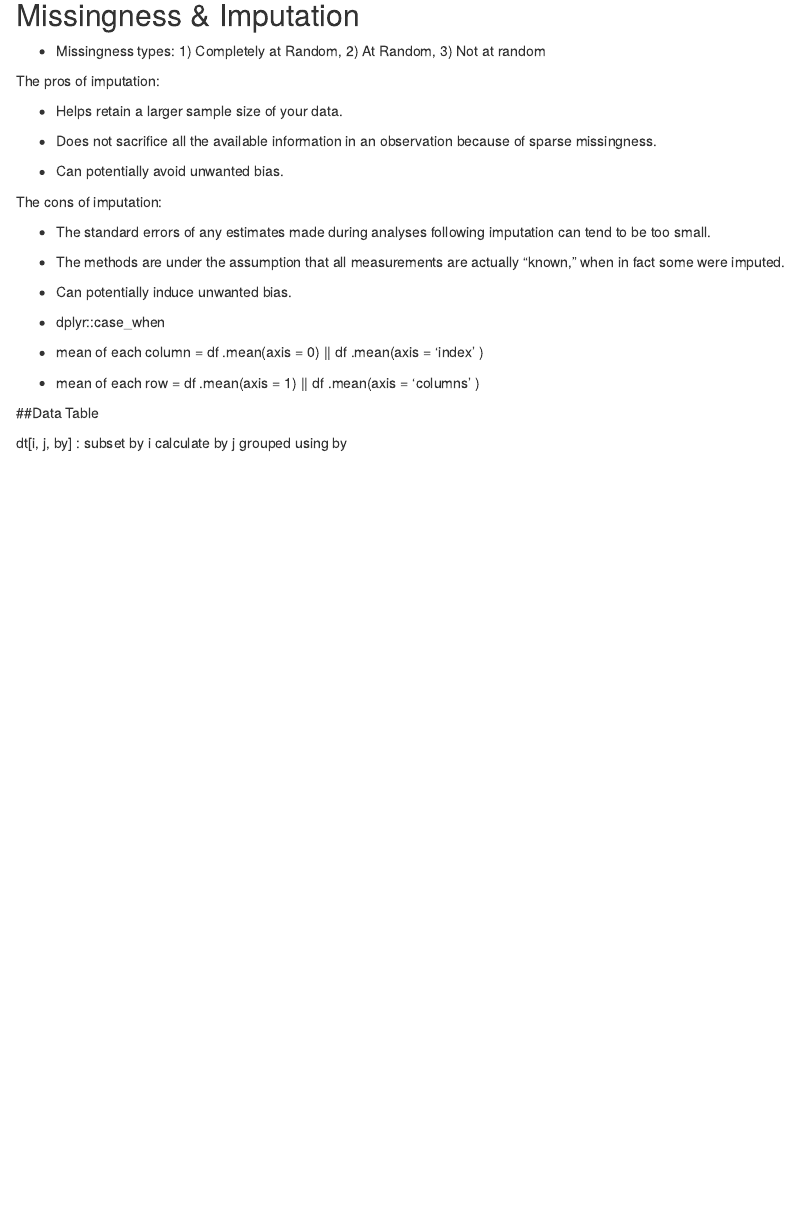
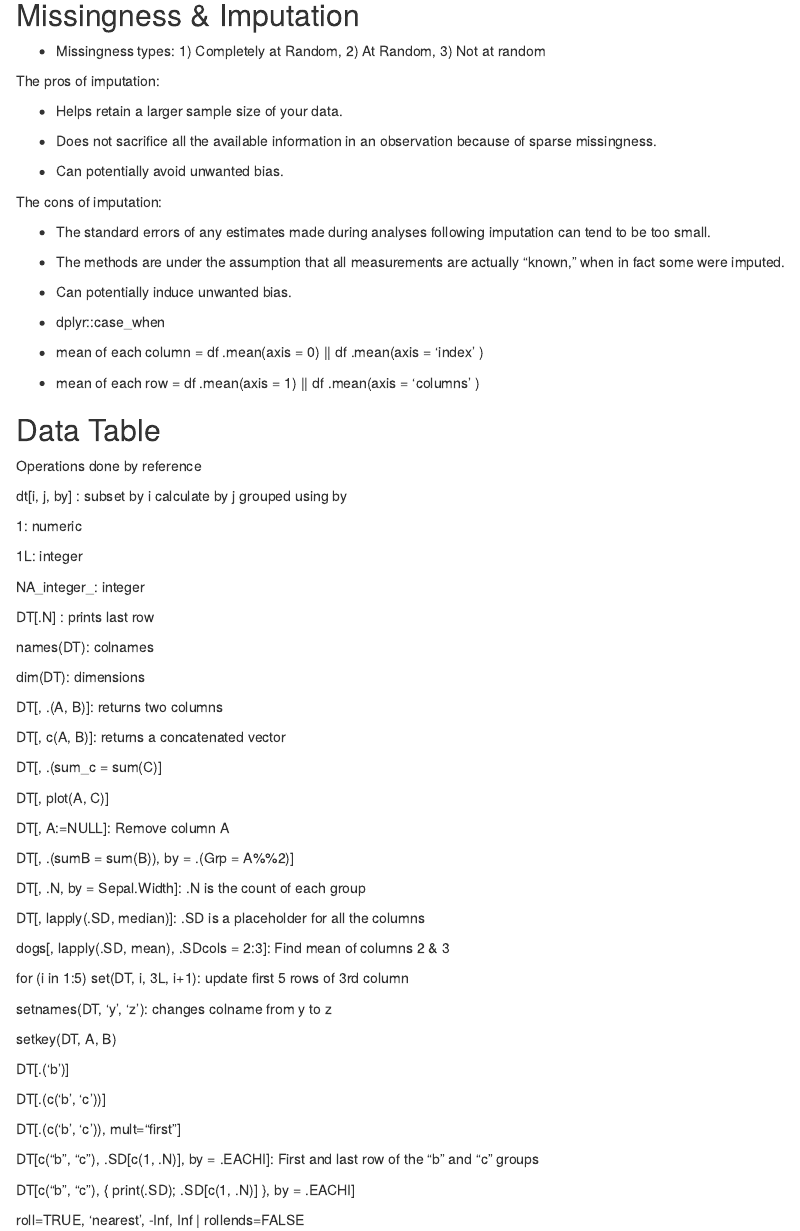
Before and after one commit to AnthonyGachuru/ds-notebook, an R Markdown document (data_ci/exploration.Rmd): the page in a window 1100 px wide, from 420 px down. Rendered offline with R 4.5, knitr and Pandoc, with nearby package versions.

Commit message:
Update
Mostly data.table notes

```diff
--- a/data_ci/exploration.Rmd
+++ b/data_ci/exploration.Rmd
@@ -51,6 +51,56 @@ The cons of imputation:
 
 * mean of each row = df .mean(axis = 1)  || df .mean(axis = 'columns' )
 
-##Data Table
+## Data Table
+
+Operations done by reference
 
 dt[i, j, by] : subset by i calculate by j grouped using by
+
+1: numeric
+
+1L: integer
+
+NA_integer_: integer
+
+DT[.N] : prints last row
+
+names(DT): colnames
+
+dim(DT): dimensions
+
+DT[, .(A, B)]: returns two columns
+
+DT[, c(A, B)]: returns a concatenated vector
+
+DT[, .(sum_c = sum(C)]
+
+DT[, plot(A, C)]
+
+DT[, A:=NULL]: Remove column A
+
+DT[, .(sumB = sum(B)), by = .(Grp = A%%2)]
+
+DT[, .N, by = Sepal.Width]: .N is the count of each group
+
+DT[, lapply(.SD, median)]: .SD is a placeholder for all the columns
+
+dogs[, lapply(.SD, mean), .SDcols = 2:3]: Find mean of columns 2 & 3
+
+for (i in 1:5) set(DT, i, 3L, i+1): update first 5 rows of 3rd column
+
+setnames(DT, 'y', 'z'): changes colname from y to z
+
+setkey(DT, A, B)
+
+DT[.('b')]
+
+DT[.(c('b', 'c'))]
+
+DT[.(c('b', 'c')), mult="first"]
+
+DT[c("b", "c"), .SD[c(1, .N)], by = .EACHI]: First and last row of the "b" and "c" groups
+
+DT[c("b", "c"), { print(.SD); .SD[c(1, .N)] }, by = .EACHI]
+
+roll=TRUE, 'nearest', -Inf, Inf | rollends=FALSE
```
Also changed, not shown: other/workflow.Rmd (+35 -1 lines), data_ci/mining.Rmd (renamed from data_ci/data_mining.Rmd).
